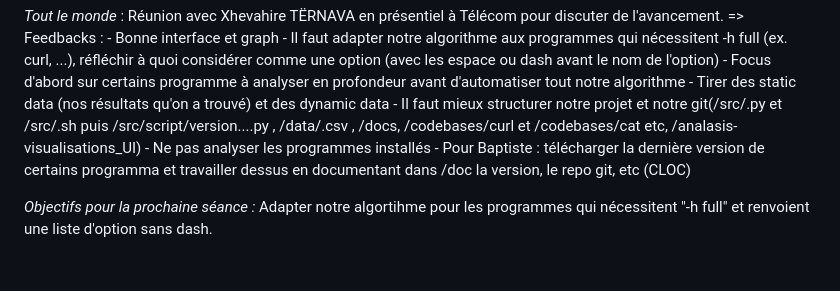
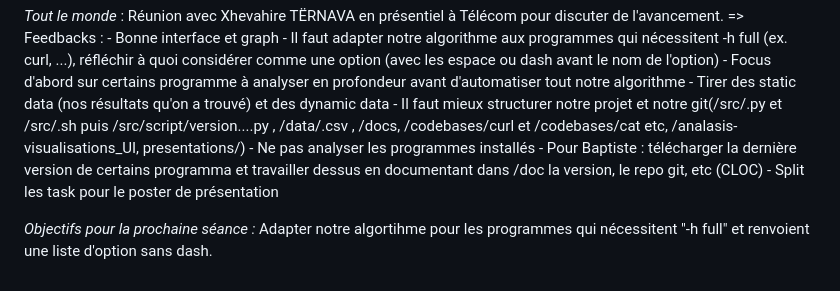
Before and after one commit to Astyamax/CLI-Options-In-the-WILD, a Markdown page: SUIVI.md, the part around the change. Rendered like a GitHub page.

Commit message:
modif feedbacks

```diff
--- a/SUIVI.md
+++ b/SUIVI.md
@@ -62,8 +62,9 @@ Entretien avec Xhevahire TËRNAVA en présentiel à Télécom pour qu'elle puiss
         - Il faut adapter notre algorithme aux programmes qui nécessitent -h full (ex. curl, ...), réfléchir à quoi considérer comme une option (avec les espace ou dash avant le nom de l'option)
         - Focus d'abord sur certains programme à analyser en profondeur avant d'automatiser tout notre algorithme
         - Tirer des static data (nos résultats qu'on a trouvé) et des dynamic data
-        - Il faut mieux structurer notre projet et notre git(/src/.py et /src/.sh puis /src/script/version....py , /data/.csv , /docs, /codebases/curl et /codebases/cat etc, /analasis-visualisations_UI)
+        - Il faut mieux structurer notre projet et notre git(/src/.py et /src/.sh puis /src/script/version....py , /data/.csv , /docs, /codebases/curl et /codebases/cat etc, /analasis-visualisations_UI, presentations/)
         - Ne pas analyser les programmes installés
         - Pour Baptiste : télécharger la dernière version de certains programma et travailler dessus en documentant dans /doc la version, le repo git, etc (CLOC)
+        - Split les task pour le poster de présentation
 
 *Objectifs pour la prochaine séance :* Adapter notre algortihme pour les programmes qui nécessitent "-h full" et renvoient une liste d'option sans dash.
```
